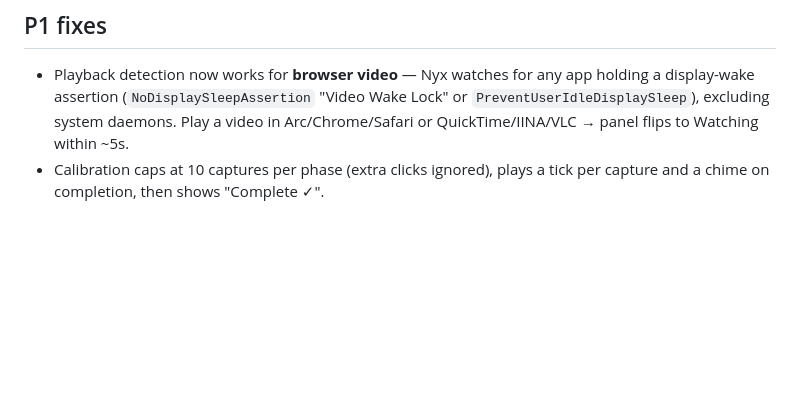
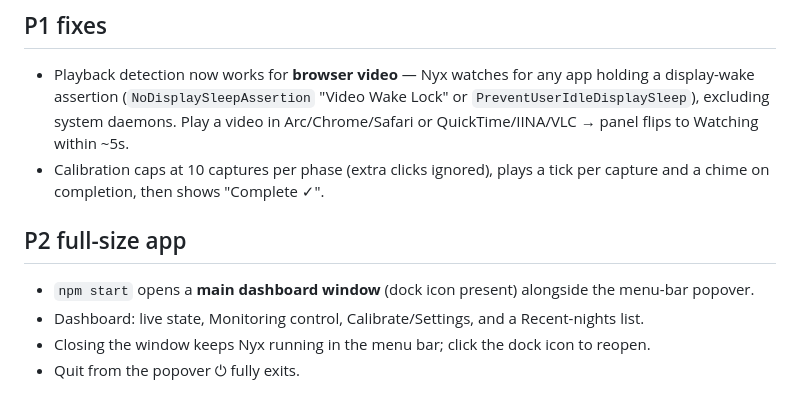
Before and after one commit to mineo71/Nyx, a Markdown page: docs/RUNBOOK.md, the part around the change. GitHub-like rendering; blank space fills up the shorter version.

Commit message:
docs: P2 full-window notes

```diff
--- a/docs/RUNBOOK.md
+++ b/docs/RUNBOOK.md
@@ -142,3 +142,10 @@ After a pause fires, wake the Mac and open the menu → it shows
   or QuickTime/IINA/VLC → panel flips to Watching within ~5s.
 - Calibration caps at 10 captures per phase (extra clicks ignored), plays a tick per capture
   and a chime on completion, then shows "Complete ✓".
+
+## P2 full-size app
+
+- `npm start` opens a **main dashboard window** (dock icon present) alongside the menu-bar popover.
+- Dashboard: live state, Monitoring control, Calibrate/Settings, and a Recent-nights list.
+- Closing the window keeps Nyx running in the menu bar; click the dock icon to reopen.
+- Quit from the popover ⏻ fully exits.
```
